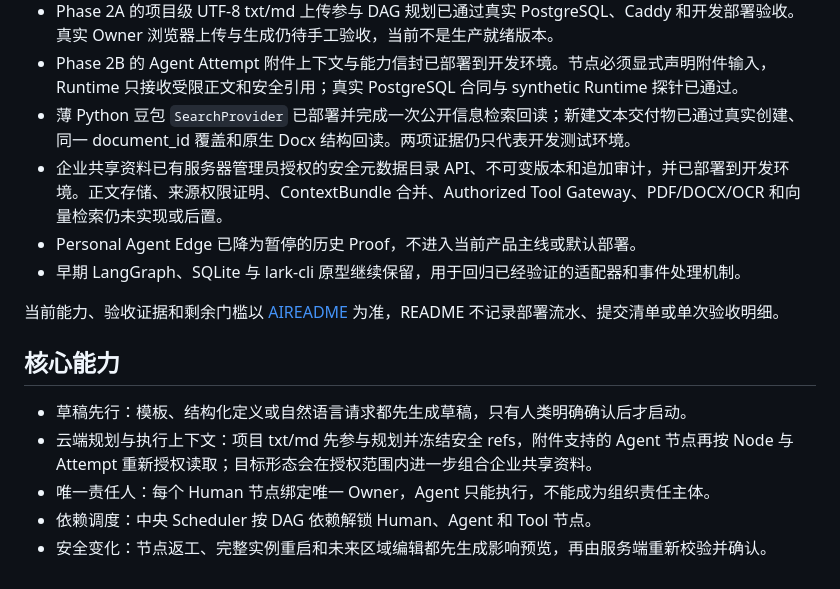
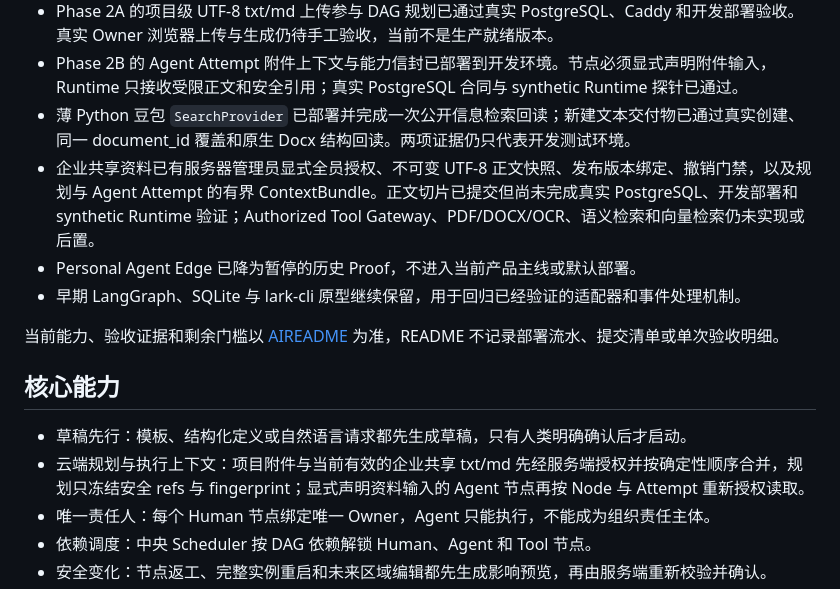
Before and after one commit to iyuenan3/larkflow, a Markdown page: README.md, the part around the change. Rendered like a GitHub page.

Commit message:
docs: record enterprise knowledge context status

```diff
--- a/README.md
+++ b/README.md
@@ -12,7 +12,7 @@
 - Phase 2A 的项目级 UTF-8 txt/md 上传参与 DAG 规划已通过真实 PostgreSQL、Caddy 和开发部署验收。真实 Owner 浏览器上传与生成仍待手工验收，当前不是生产就绪版本。
 - Phase 2B 的 Agent Attempt 附件上下文与能力信封已部署到开发环境。节点必须显式声明附件输入，Runtime 只接收受限正文和安全引用；真实 PostgreSQL 合同与 synthetic Runtime 探针已通过。
 - 薄 Python 豆包 `SearchProvider` 已部署并完成一次公开信息检索回读；新建文本交付物已通过真实创建、同一 document_id 覆盖和原生 Docx 结构回读。两项证据仍只代表开发测试环境。
-- 企业共享资料已有服务器管理员授权的安全元数据目录 API、不可变版本和追加审计，并已部署到开发环境。正文存储、来源权限证明、ContextBundle 合并、Authorized Tool Gateway、PDF/DOCX/OCR 和向量检索仍未实现或后置。
+- 企业共享资料已有服务器管理员显式全员授权、不可变 UTF-8 正文快照、发布版本绑定、撤销门禁，以及规划与 Agent Attempt 的有界 ContextBundle。正文切片已提交但尚未完成真实 PostgreSQL、开发部署和 synthetic Runtime 验证；Authorized Tool Gateway、PDF/DOCX/OCR、语义检索和向量检索仍未实现或后置。
 - Personal Agent Edge 已降为暂停的历史 Proof，不进入当前产品主线或默认部署。
 - 早期 LangGraph、SQLite 与 lark-cli 原型继续保留，用于回归已经验证的适配器和事件处理机制。
 
@@ -21,7 +21,7 @@
 ## 核心能力
 
 - 草稿先行：模板、结构化定义或自然语言请求都先生成草稿，只有人类明确确认后才启动。
-- 云端规划与执行上下文：项目 txt/md 先参与规划并冻结安全 refs，附件支持的 Agent 节点再按 Node 与 Attempt 重新授权读取；目标形态会在授权范围内进一步组合企业共享资料。
+- 云端规划与执行上下文：项目附件与当前有效的企业共享 txt/md 先经服务端授权并按确定性顺序合并，规划只冻结安全 refs 与 fingerprint；显式声明资料输入的 Agent 节点再按 Node 与 Attempt 重新授权读取。
 - 唯一责任人：每个 Human 节点绑定唯一 Owner，Agent 只能执行，不能成为组织责任主体。
 - 依赖调度：中央 Scheduler 按 DAG 依赖解锁 Human、Agent 和 Tool 节点。
 - 安全变化：节点返工、完整实例重启和未来区域编辑都先生成影响预览，再由服务端重新校验并确认。
```
Also changed, not shown: docs/ARCHITECTURE_OVERVIEW.md (+8 -3 lines), docs/REFACTOR_BLUEPRINT.md (+6 -4 lines).
